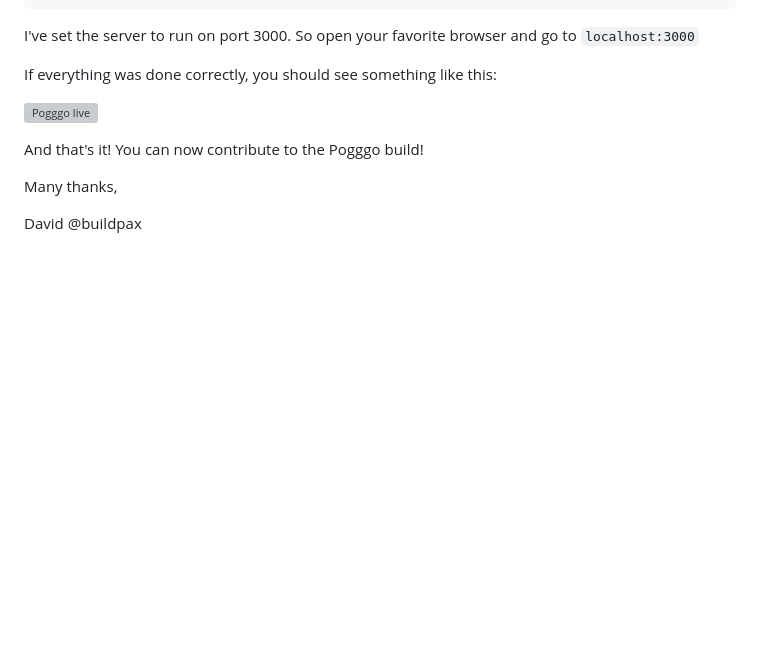
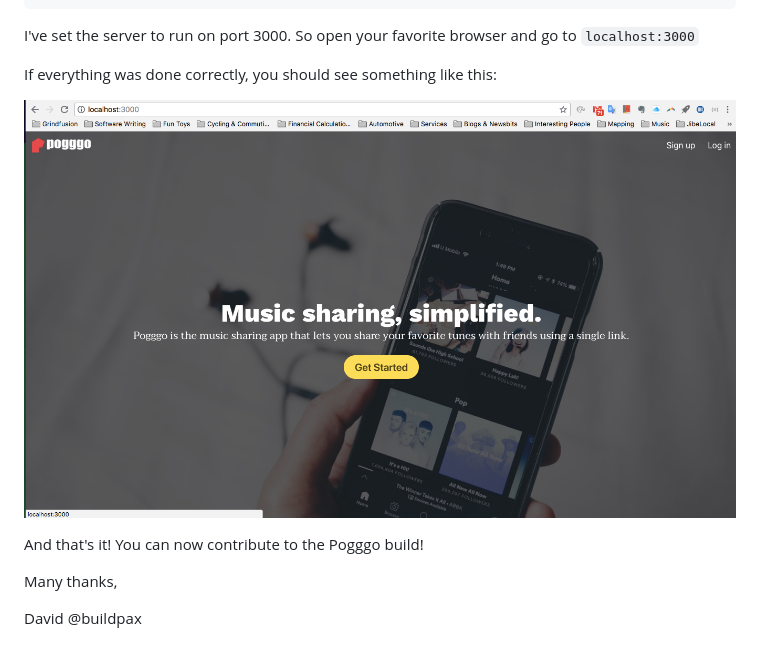
Before and after one commit to david-gagne/pogggo, a Markdown page: README.md, the part around the change. Drawn GitHub-style; pictures changed too: public/images/pogggoReadMe.png (added); blank space fills up the shorter version; grey boxes are pictures that could not be loaded.

Commit message:
Updated path to image file for readme

```diff
--- a/README.md
+++ b/README.md
@@ -58,7 +58,7 @@ I've set the server to run on port 3000. So open your favorite browser and go to
 
 If everything was done correctly, you should see something like this:
 
-![Pogggo live](public/images/misc/pogggoReadMe.png)
+![Pogggo live](public/images/pogggoReadMe.png)
 
 And that's it! You can now contribute to the Pogggo build!
 
```
